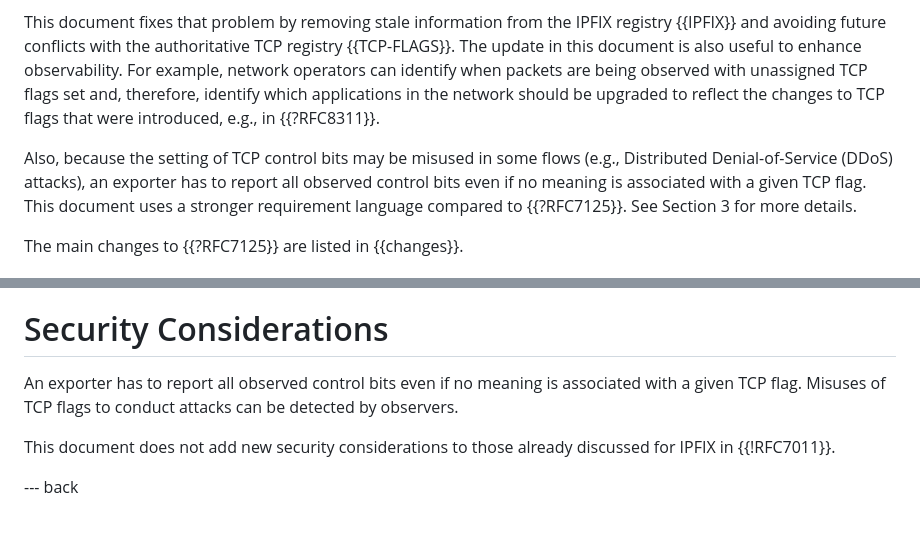
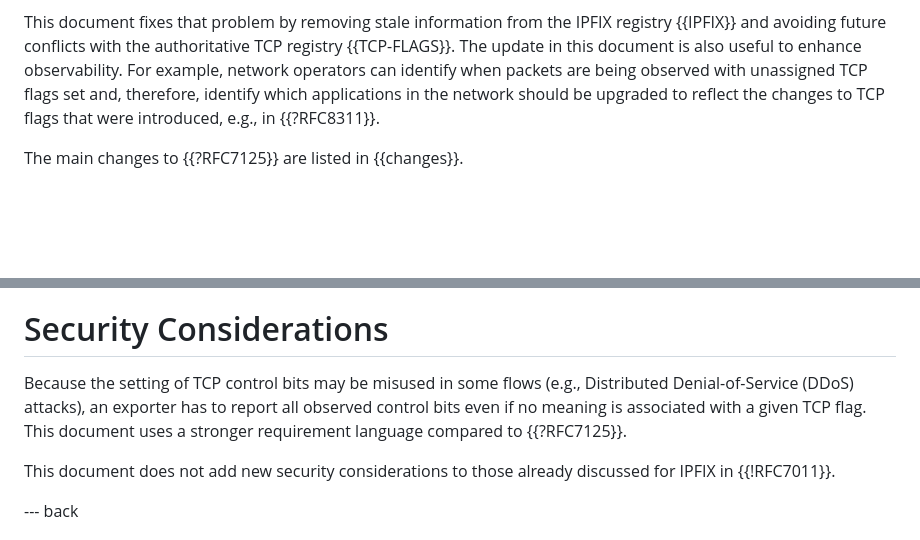
Before and after one commit to boucadair/-ipfix-rfc7125-update, a Markdown page: draft-ietf-opsawg-rfc7125-update.md, 2 parts joined by grey strips. Drawn GitHub-style; blank space fills up the shorter version.

Commit message:
Move DDoS text to the security section

```diff
--- a/draft-ietf-opsawg-rfc7125-update.md
+++ b/draft-ietf-opsawg-rfc7125-update.md
@@ -89,12 +89,6 @@ informative:
    therefore, identify which applications in the network should be upgraded
    to reflect the changes to TCP flags that were introduced, e.g., in {{?RFC8311}}.
 
-   Also, because the setting of TCP control bits may be misused in some
-   flows (e.g., Distributed Denial-of-Service (DDoS) attacks), an exporter
-   has to report all observed control bits even if no meaning is associated
-   with a given TCP flag. This document uses a stronger requirement language
-   compared to {{?RFC7125}}.  See Section 3 for more details.
-
    The main changes to {{?RFC7125}} are listed in {{changes}}.
 
 #  Terminology
@@ -177,10 +171,14 @@ Revision:
 
 # Security Considerations
 
-An exporter has to report all observed control bits even if no meaning is associated
-with a given TCP flag. Misuses of TCP flags to conduct attacks can be detected by observers.
+   Because the setting of TCP control bits may be misused in some
+   flows (e.g., Distributed Denial-of-Service (DDoS) attacks), an exporter
+   has to report all observed control bits even if no meaning is associated
+   with a given TCP flag. This document uses a stronger requirement language
+   compared to {{?RFC7125}}.
 
-This document does not add new security considerations to those already discussed for IPFIX in {{!RFC7011}}.
+   This document does not add new security considerations to those already
+   discussed for IPFIX in {{!RFC7011}}.
 
 --- back
 
```
